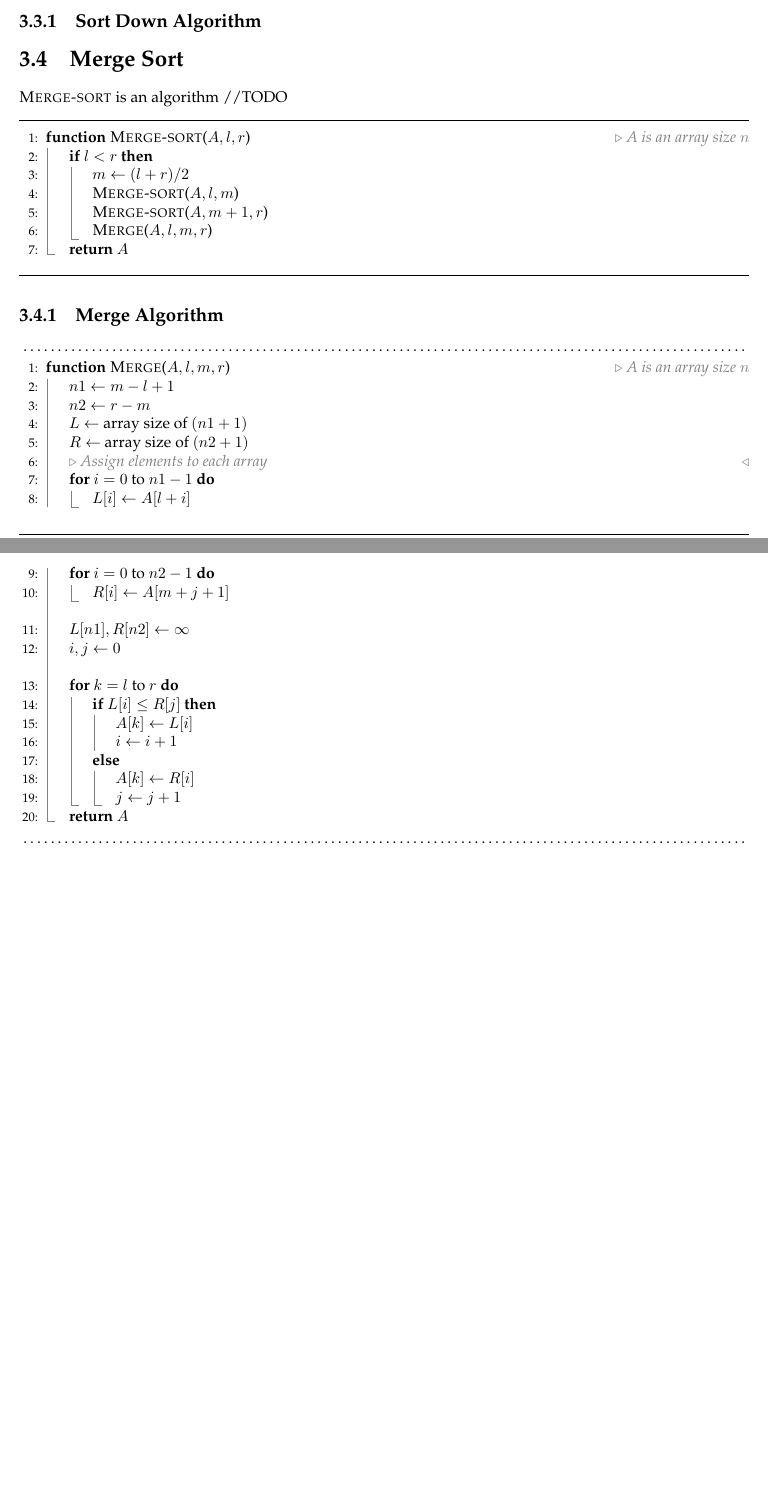
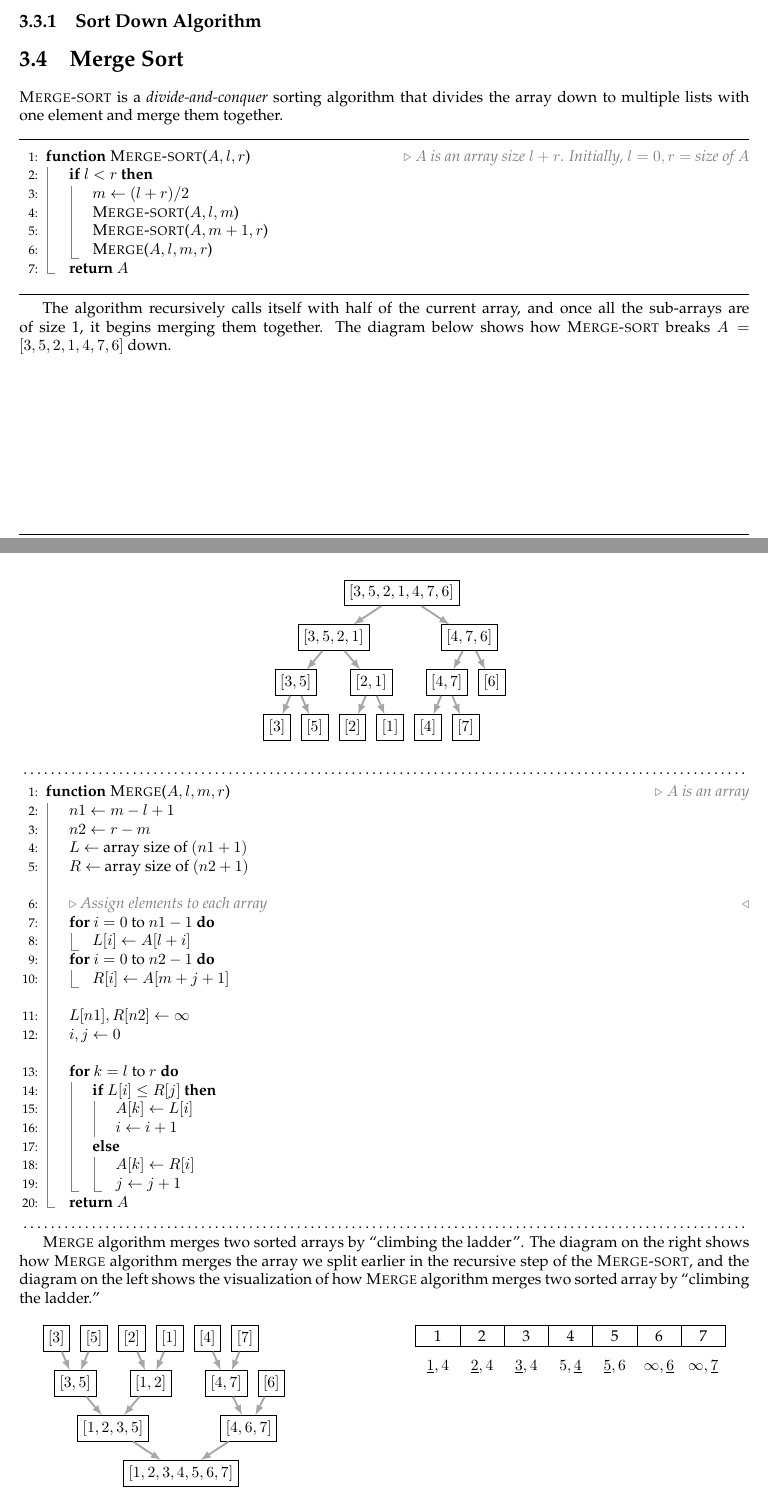
Before and after one commit to theopn/dsa-review, a LaTeX document (dsa-mini-textbook.tex): two parts of pages 9 and 10 of 19, joined at a grey line, cut so that both start at the same text, the shorter picture padded with empty space. Compiled offline with pdfLaTeX.

Commit message:
feat: add some merge sort contents

```diff
--- a/dsa-mini-textbook.tex
+++ b/dsa-mini-textbook.tex
@@ -12,6 +12,7 @@
 \usepackage{amssymb} % \therefore
 \usepackage{forest} % Treeeeeeeee
 \usepackage{hyperref} % hyperlink for toc
+\usepackage{multicol}
 \usepackage{palatino} % font
 \usepackage{tikz} % you know what tikz is
 
@@ -351,11 +352,11 @@ The algorithm first builds the heap from the array elements (refer to section 2.
 
 \section{Merge Sort}
 
-\textproc{Merge-sort} is an algorithm //TODO
+\textproc{Merge-sort} is a \textit{divide-and-conquer} sorting algorithm that divides the array down to multiple lists with one element and merge them together.
 
 \noindent \hrulefill
 \begin{algorithmic}[1]
-  \Function{Merge-sort}{$A, l, r$} \Comment{A is an array size $n$}
+  \Function{Merge-sort}{$A, l, r$} \Comment{$A$ is an array size $l + r$. Initially, $l = 0, r = $ size of $A$}
   \If{$l < r$}
     \State $m \gets (l + r) / 2$
     \State \Call{Merge-sort}{$A, l, m$}
@@ -367,15 +368,48 @@ The algorithm first builds the heap from the array elements (refer to section 2.
 \end{algorithmic}
 \noindent \hrulefill
 
-\subsection{Merge Algorithm}
+The algorithm recursively calls itself with half of the current array, and once all the sub-arrays are of size 1, it begins merging them together. The diagram below shows how \textproc{Merge-sort} breaks $A = [3, 5, 2, 1, 4, 7, 6]$ down.
+
+\begin{center}
+  \begin{forest}
+    for tree={edge={gray!70, very thick, -latex}, draw}, % -latex == ->
+    [{ $[3, 5, 2, 1, 4, 7, 6]$ } % lv 0
+      %
+      [{ $[3, 5, 2, 1]$ }
+        %
+        [{ $[3, 5]$ }
+          [{ $[3]$ }]
+          [{ $[5]$ }]
+        ]
+        %
+        [{ $[2, 1]$ }
+          [{ $[2]$ }]
+          [{ $[1]$ }]
+        ]
+      ]
+      %
+      [{ $[4, 7, 6]$ }
+        %
+        [{ $[4, 7]$ }
+          [{ $[4]$ }]
+          [{ $[7]$ }]
+        ]
+        %
+        [{ $[6]$ }
+        ]
+      ]
+    ]
+  \end{forest}
+\end{center}
 
 \noindent \dotfill
 \begin{algorithmic}[1]
-  \Function{Merge}{$A, l, m, r$} \Comment{A is an array size $n$}
+  \Function{Merge}{$A, l, m, r$} \Comment{$A$ is an array}
     \State $n1 \gets m - l + 1$
     \State $n2 \gets r - m$
     \State $L \gets$ array size of $(n1 + 1)$
     \State $R \gets$ array size of $(n2 + 1)$
+    \item[]
     \LComment {Assign elements to each array}
     \For{$i = 0$ to $n1 - 1$}
       \State $L[i] \gets A[l + i]$
@@ -401,3 +435,49 @@ The algorithm first builds the heap from the array elements (refer to section 2.
 \end{algorithmic}
 \noindent \dotfill
 
+\textproc{Merge} algorithm merges two sorted arrays by ``climbing the ladder''. The diagram on the right shows how \textproc{Merge} algorithm merges the array we split earlier in the recursive step of the \textproc{Merge-sort}, and the diagram on the left shows the visualization of how \textproc{Merge} algorithm merges two sorted array by ``climbing the ladder.''
+
+\begin{multicols}{2}
+  \begin{forest}
+    for tree={grow'=north, edge={gray!70, very thick, latex-}, draw}, % latex-== <-
+    [{ $[1, 2, 3, 4, 5, 6, 7]$ } % lv 0
+      %
+      [{ $[1, 2, 3, 5]$ }
+        %
+        [{ $[3, 5]$ }
+          [{ $[3]$ }]
+          [{ $[5]$ }]
+        ]
+        %
+        [{ $[1, 2]$ }
+          [{ $[2]$ }]
+          [{ $[1]$ }]
+        ]
+      ]
+      %
+      [{ $[4, 6, 7]$ }
+        %
+        [{ $[4, 7]$ }
+          [{ $[4]$ }]
+          [{ $[7]$ }]
+        ]
+        %
+        [{ $[6]$ }
+        ]
+      ]
+    ]
+  \end{forest}
+
+  \begin{tikzpicture}
+    \foreach \x [ evaluate={\l=int(\x + 1)}; ] in {0,...,6} {
+      \node [draw, minimum width=1cm] at (\x, 1) {\l};
+    } % foreach
+    \node at (0, 0.3) {$\underline{1}, 4$};
+    \node at (1, 0.3) {$\underline{2}, 4$};
+    \node at (2, 0.3) {$\underline{3}, 4$};
+    \node at (3, 0.3) {$5, \underline{4}$};
+    \node at (4, 0.3) {$\underline{5}, 6$};
+    \node at (5, 0.3) {$\infty, \underline{6}$};
+    \node at (6, 0.3) {$\infty, \underline{7}$};
+  \end{tikzpicture}
+\end{multicols}
```
Also changed, not shown: dsa-mini-textbook.tex (29 more changed lines).
